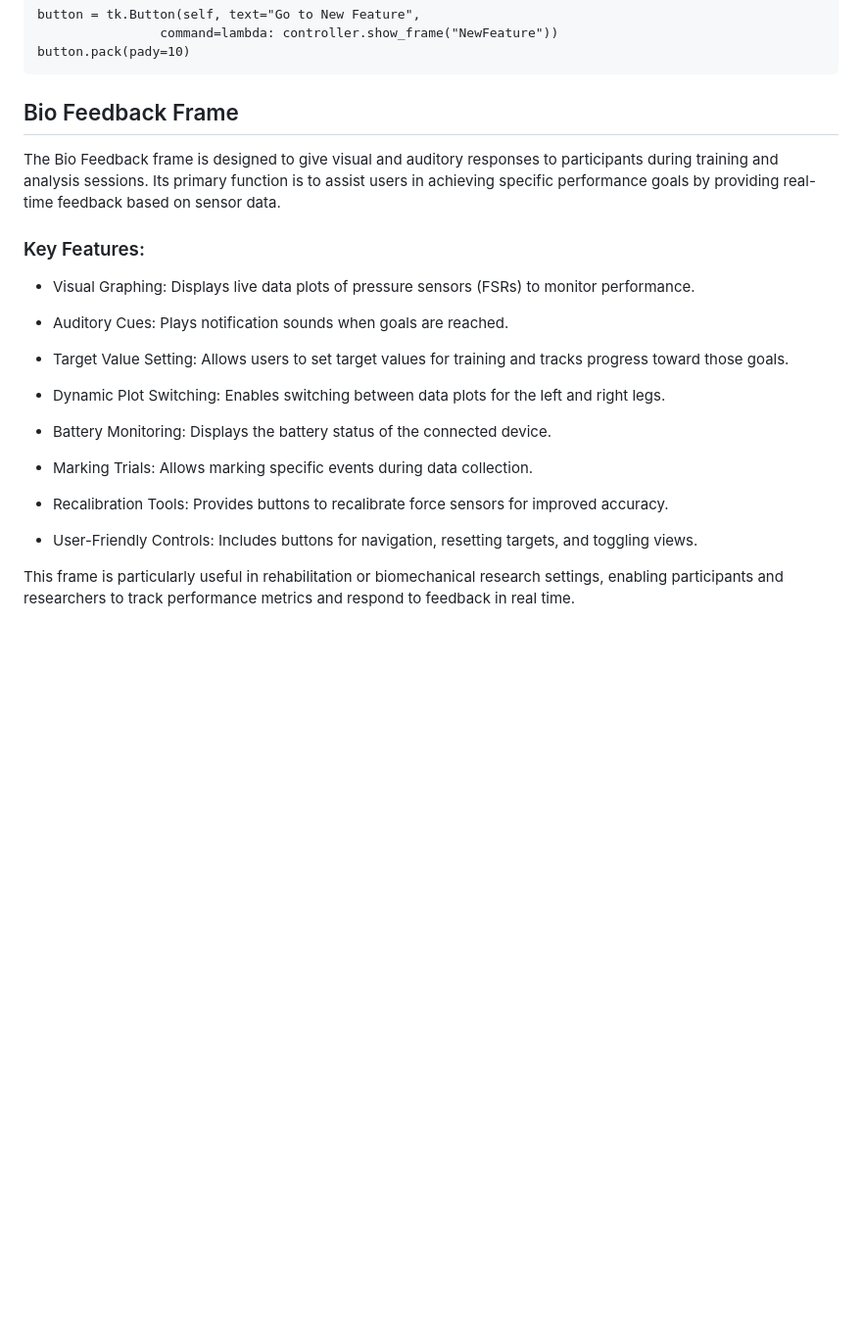
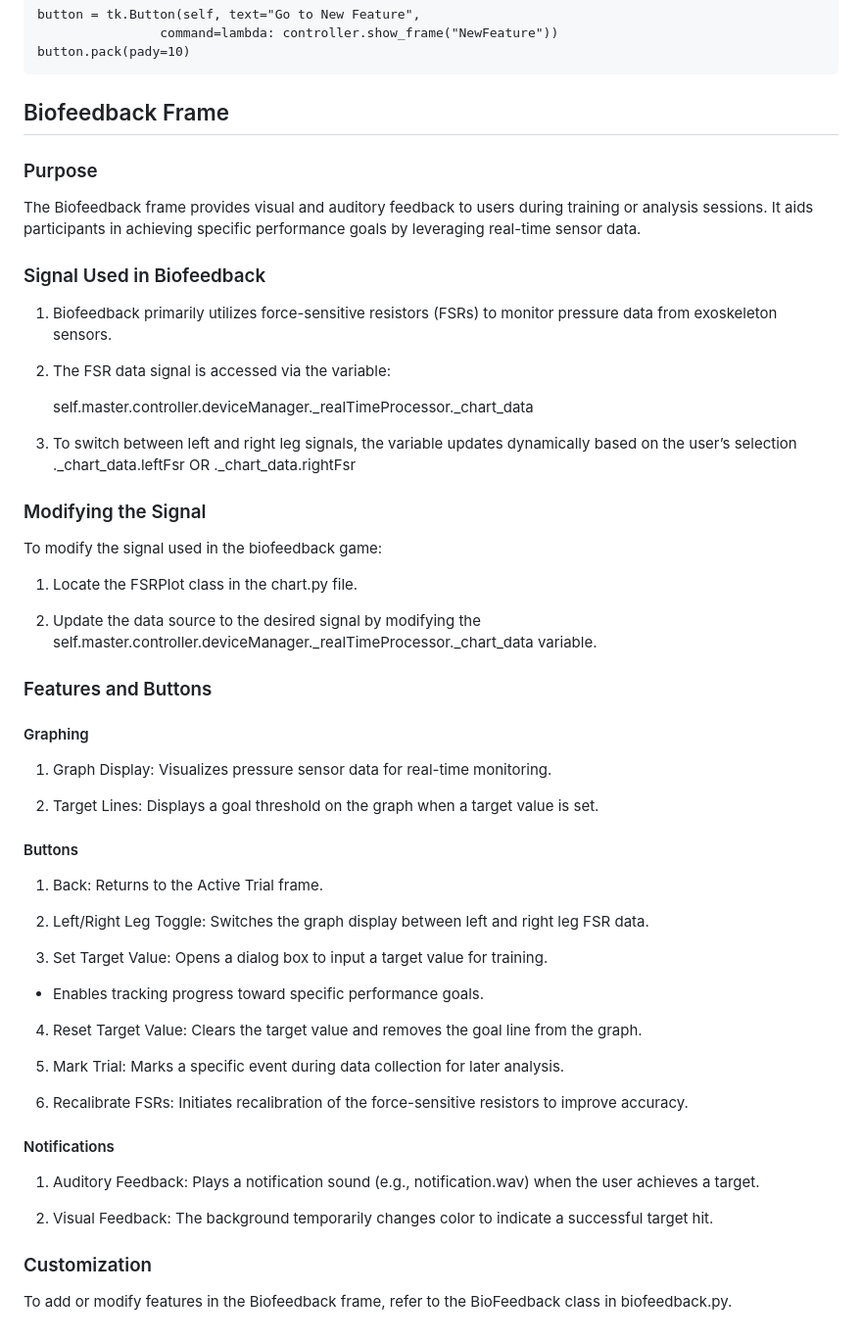
Before and after one commit to naubiomech/PythonApplication, a Markdown page: README.md, the part around the change printed below. Shown: that part at 98% size. Rendered like a GitHub page; blank space fills up the shorter version.

Commit message:
"Updated README"

```diff
--- a/README.md
+++ b/README.md
@@ -133,26 +134,61 @@ You can add a button in any existing frame to navigate to the new feature:
                     command=lambda: controller.show_frame("NewFeature"))
     button.pack(pady=10)
 
-## Bio Feedback Frame
+## Biofeedback Frame
+### Purpose
 
-The Bio Feedback frame is designed to give visual and auditory responses to participants during training and analysis sessions. Its primary function is to assist users in achieving specific performance goals by providing real-time feedback based on sensor data.
+The Biofeedback frame provides visual and auditory feedback to users during training or analysis sessions. It aids participants in achieving specific performance goals by leveraging real-time sensor data.
 
-### Key Features:
+### Signal Used in Biofeedback
 
-* Visual Graphing: Displays live data plots of pressure sensors (FSRs) to monitor performance.
+1. Biofeedback primarily utilizes force-sensitive resistors (FSRs) to monitor pressure data from exoskeleton sensors.
 
-* Auditory Cues: Plays notification sounds when goals are reached.
+2. The FSR data signal is accessed via the variable:
 
-* Target Value Setting: Allows users to set target values for training and tracks progress toward those goals.
+    self.master.controller.deviceManager._realTimeProcessor._chart_data
 
-* Dynamic Plot Switching: Enables switching between data plots for the left and right legs.
+3. To switch between left and right leg signals, the variable updates dynamically based on the user’s selection
+    ._chart_data.leftFsr OR ._chart_data.rightFsr
 
-* Battery Monitoring: Displays the battery status of the connected device.
+### Modifying the Signal
 
-* Marking Trials: Allows marking specific events during data collection.
+To modify the signal used in the biofeedback game:
 
-* Recalibration Tools: Provides buttons to recalibrate force sensors for improved accuracy.
+1. Locate the FSRPlot class in the chart.py file.
 
-* User-Friendly Controls: Includes buttons for navigation, resetting targets, and toggling views.
+2. Update the data source to the desired signal by modifying the
+    self.master.controller.deviceManager._realTimeProcessor._chart_data variable.
 
-This frame is particularly useful in rehabilitation or biomechanical research settings, enabling participants and researchers to track performance metrics and respond to feedback in real time.
+### Features and Buttons
+
+#### Graphing
+
+1. Graph Display: Visualizes pressure sensor data for real-time monitoring.
+
+2. Target Lines: Displays a goal threshold on the graph when a target value is set.
+
+#### Buttons
+
+1. Back: Returns to the Active Trial frame.
+
+2. Left/Right Leg Toggle: Switches the graph display between left and right leg FSR data.
+
+3. Set Target Value: Opens a dialog box to input a target value for training.
+
+* Enables tracking progress toward specific performance goals.
+
+4. Reset Target Value: Clears the target value and removes the goal line from the graph.
+
+5. Mark Trial: Marks a specific event during data collection for later analysis.
+
+6. Recalibrate FSRs: Initiates recalibration of the force-sensitive resistors to improve accuracy.
+
+#### Notifications
+
+1. Auditory Feedback: Plays a notification sound (e.g., notification.wav) when the user achieves a target.
+
+2. Visual Feedback: The background temporarily changes color to indicate a successful target hit.
+
+### Customization
+
+To add or modify features in the Biofeedback frame, refer to the BioFeedback class in biofeedback.py.
```
Also changed, not shown: other parts of README.md (+15 -14 lines).
